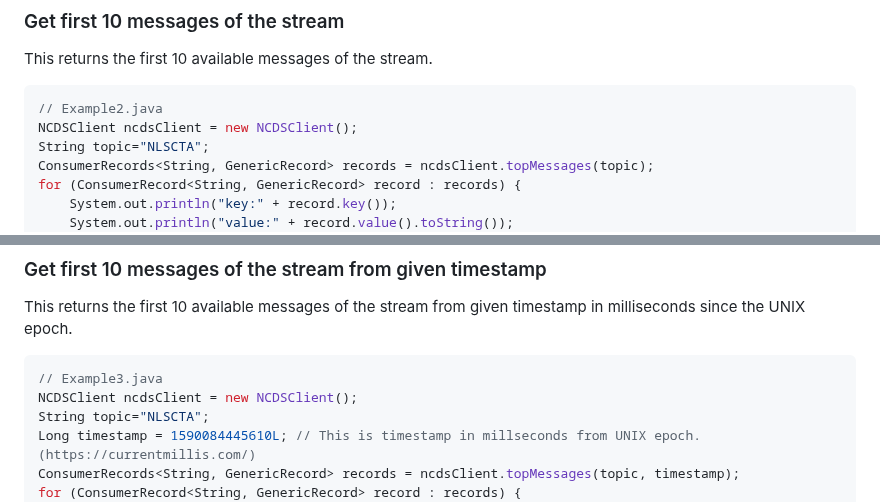
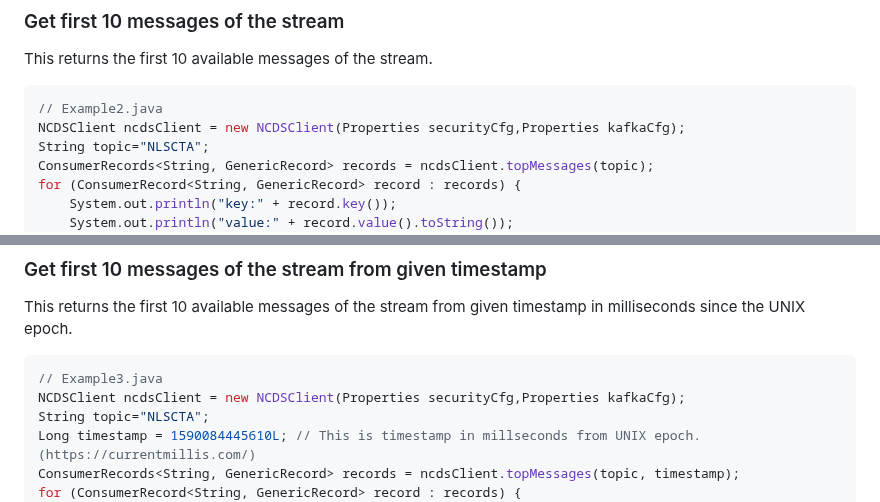
Before and after one commit to Nasdaq/NasdaqCloudDataService-SDK-Java, a Markdown page: README.md, 2 parts joined by grey strips. Rendered like a GitHub page.

````diff
--- a/README.md
+++ b/README.md
@@ -243,7 +243,7 @@ Example output:
 This returns the first 10 available messages of the stream.
 ```java
 // Example2.java
-NCDSClient ncdsClient = new NCDSClient();
+NCDSClient ncdsClient = new NCDSClient(Properties securityCfg,Properties kafkaCfg);
 String topic="NLSCTA";
 ConsumerRecords<String, GenericRecord> records = ncdsClient.topMessages(topic);
 for (ConsumerRecord<String, GenericRecord> record : records) {
@@ -279,7 +279,7 @@ value:{"SoupPartition": 0, "SoupSequence": 10, "trackingID": 11231714853049, "ms
 This returns the first 10 available messages of the stream from given timestamp in milliseconds since the UNIX epoch.
 ```java
 // Example3.java
-NCDSClient ncdsClient = new NCDSClient();
+NCDSClient ncdsClient = new NCDSClient(Properties securityCfg,Properties kafkaCfg);
 String topic="NLSCTA";
 Long timestamp = 1590084445610L; // This is timestamp in millseconds from UNIX epoch. (https://currentmillis.com/)
 ConsumerRecords<String, GenericRecord> records = ncdsClient.topMessages(topic, timestamp);
````
Also changed, not shown: other parts of README.md (+6 -6 lines).
